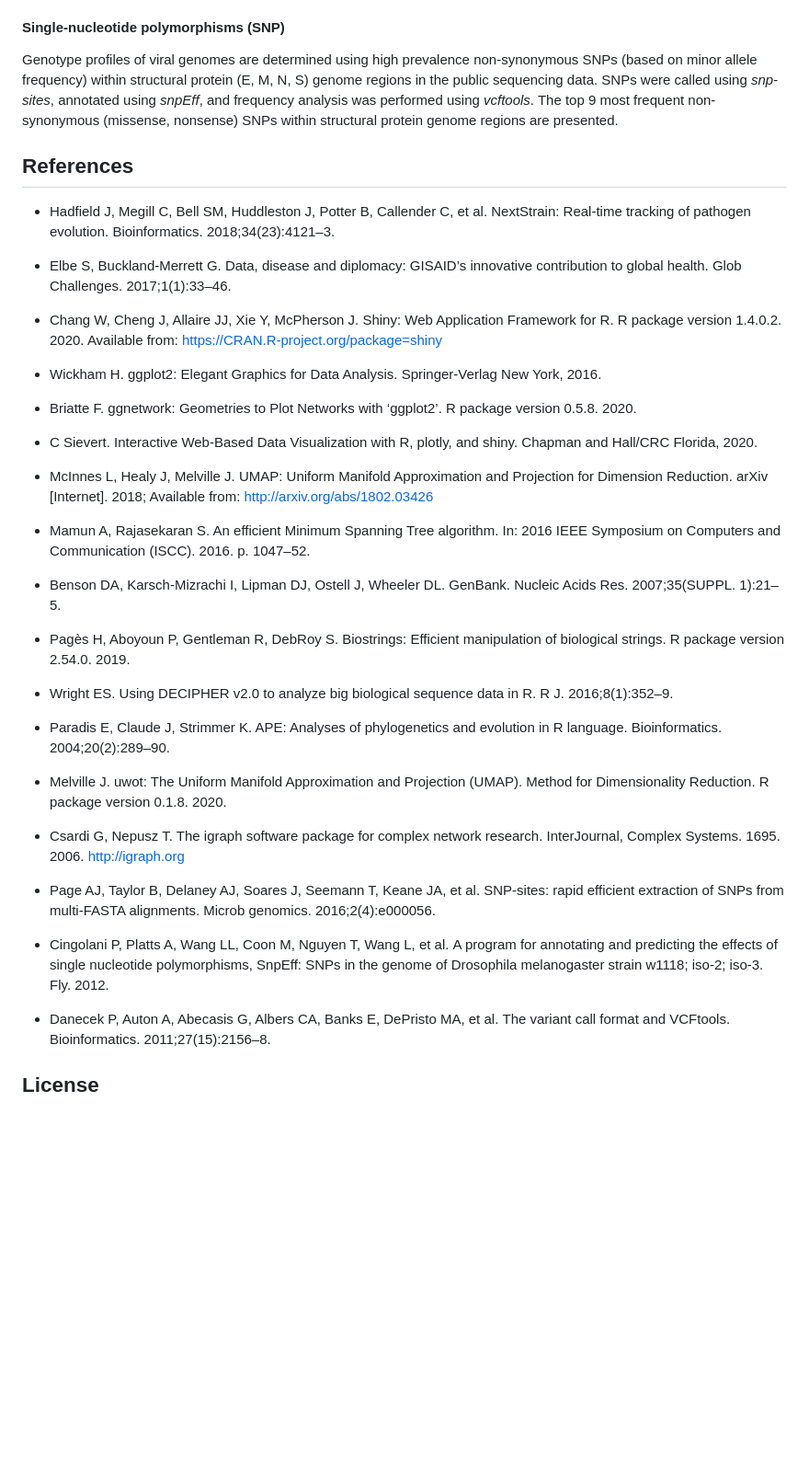
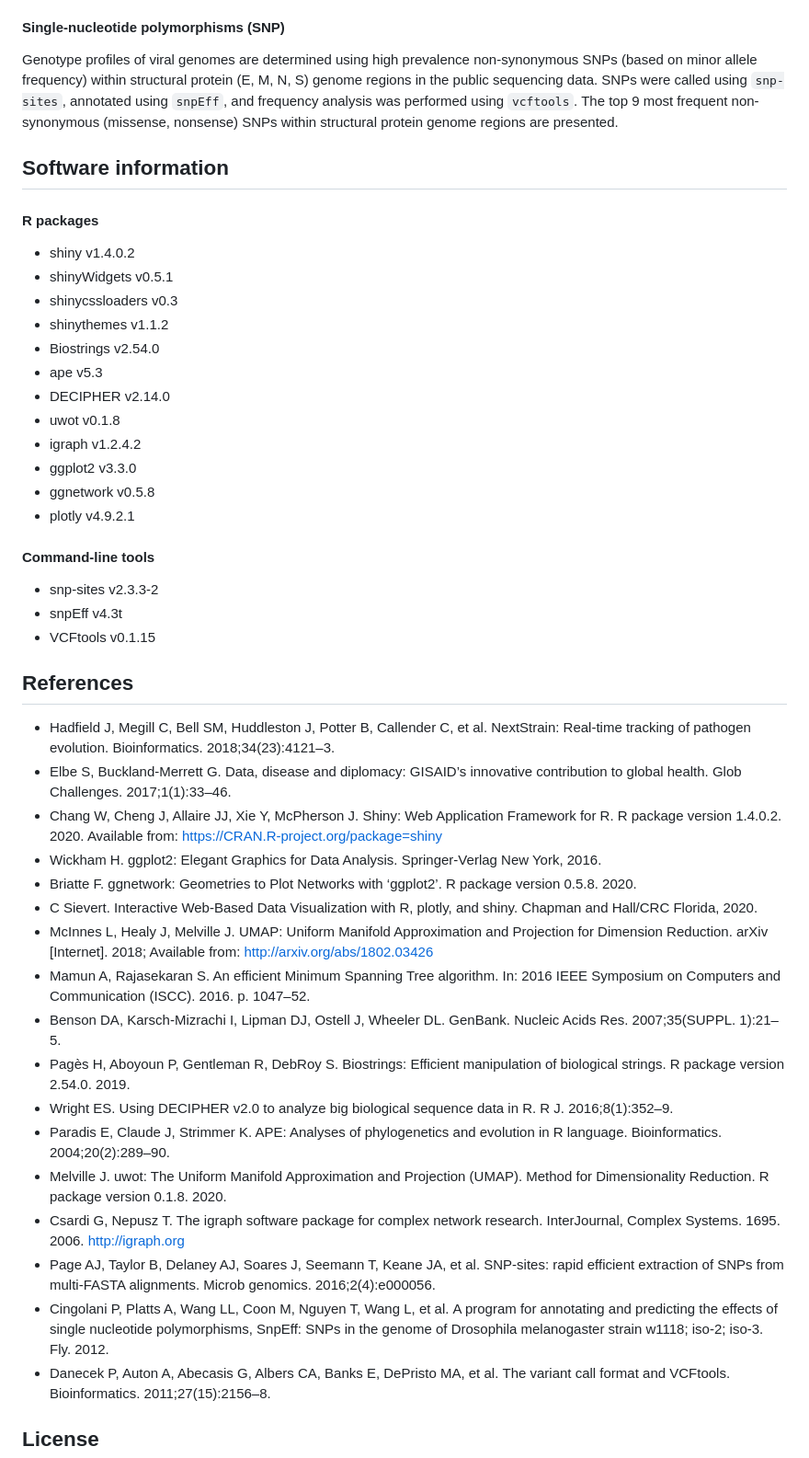
Before and after one commit to hsmaan/CovidGenotyper, a Markdown page: README.md, the part around the change printed below. Shown: that part at 92% size. GitHub-like rendering; blank space fills up the shorter version.

```diff
--- a/README.md
+++ b/README.md
@@ -83,71 +99,78 @@ outbreak epicenters.
 Genotype profiles of viral genomes are determined using high prevalence
 non-synonymous SNPs (based on minor allele frequency) within structural
 protein (E, M, N, S) genome regions in the public sequencing data. SNPs
-were called using *snp-sites*, annotated using *snpEff*, and frequency
-analysis was performed using *vcftools*. The top 9 most frequent
+were called using `snp-sites`, annotated using `snpEff`, and frequency
+analysis was performed using `vcftools`. The top 9 most frequent
 non-synonymous (missense, nonsense) SNPs within structural protein
 genome regions are presented.
+
+## Software information
+
+#### R packages
+
+  - shiny v1.4.0.2
+  - shinyWidgets v0.5.1
+  - shinycssloaders v0.3
+  - shinythemes v1.1.2
+  - Biostrings v2.54.0
+  - ape v5.3
+  - DECIPHER v2.14.0
+  - uwot v0.1.8
+  - igraph v1.2.4.2
+  - ggplot2 v3.3.0
+  - ggnetwork v0.5.8
+  - plotly v4.9.2.1
+
+#### Command-line tools
+
+  - snp-sites v2.3.3-2
+  - snpEff v4.3t
+  - VCFtools v0.1.15
 
 ## References
 
   - Hadfield J, Megill C, Bell SM, Huddleston J, Potter B, Callender C,
     et al. NextStrain: Real-time tracking of pathogen evolution.
     Bioinformatics. 2018;34(23):4121–3.
-
   - Elbe S, Buckland-Merrett G. Data, disease and diplomacy: GISAID’s
     innovative contribution to global health. Glob Challenges.
     2017;1(1):33–46.
-
   - Chang W, Cheng J, Allaire JJ, Xie Y, McPherson J. Shiny: Web
     Application Framework for R. R package version 1.4.0.2. 2020.
     Available from: <https://CRAN.R-project.org/package=shiny>
-
   - Wickham H. ggplot2: Elegant Graphics for Data Analysis.
     Springer-Verlag New York, 2016.
-
   - Briatte F. ggnetwork: Geometries to Plot Networks with ‘ggplot2’. R
     package version 0.5.8. 2020.
-
   - C Sievert. Interactive Web-Based Data Visualization with R, plotly,
     and shiny. Chapman and Hall/CRC Florida, 2020.
-
   - McInnes L, Healy J, Melville J. UMAP: Uniform Manifold Approximation
     and Projection for Dimension Reduction. arXiv \[Internet\]. 2018;
     Available from: <http://arxiv.org/abs/1802.03426>
-
   - Mamun A, Rajasekaran S. An efficient Minimum Spanning Tree
     algorithm. In: 2016 IEEE Symposium on Computers and Communication
     (ISCC). 2016. p. 1047–52.
-
   - Benson DA, Karsch-Mizrachi I, Lipman DJ, Ostell J, Wheeler DL.
     GenBank. Nucleic Acids Res. 2007;35(SUPPL. 1):21–5.
-
   - Pagès H, Aboyoun P, Gentleman R, DebRoy S. Biostrings: Efficient
     manipulation of biological strings. R package version 2.54.0. 2019.
-
   - Wright ES. Using DECIPHER v2.0 to analyze big biological sequence
     data in R. R J. 2016;8(1):352–9.
-
   - Paradis E, Claude J, Strimmer K. APE: Analyses of phylogenetics and
     evolution in R language. Bioinformatics. 2004;20(2):289–90.
-
   - Melville J. uwot: The Uniform Manifold Approximation and Projection
     (UMAP). Method for Dimensionality Reduction. R package version
     0.1.8. 2020.
-
   - Csardi G, Nepusz T. The igraph software package for complex network
     research. InterJournal, Complex Systems. 1695. 2006.
     <http://igraph.org>
-
   - Page AJ, Taylor B, Delaney AJ, Soares J, Seemann T, Keane JA, et
     al. SNP-sites: rapid efficient extraction of SNPs from multi-FASTA
     alignments. Microb genomics. 2016;2(4):e000056.
-
   - Cingolani P, Platts A, Wang LL, Coon M, Nguyen T, Wang L, et al. A
     program for annotating and predicting the effects of single
     nucleotide polymorphisms, SnpEff: SNPs in the genome of Drosophila
     melanogaster strain w1118; iso-2; iso-3. Fly. 2012.
-
   - Danecek P, Auton A, Abecasis G, Albers CA, Banks E, DePristo MA, et
     al. The variant call format and VCFtools. Bioinformatics.
     2011;27(15):2156–8.
```
Also changed, not shown: other parts of README.md (+19 -3 lines), www/cgt_icon.png (added), www/cgt_logo.png (added), 3 other files.
